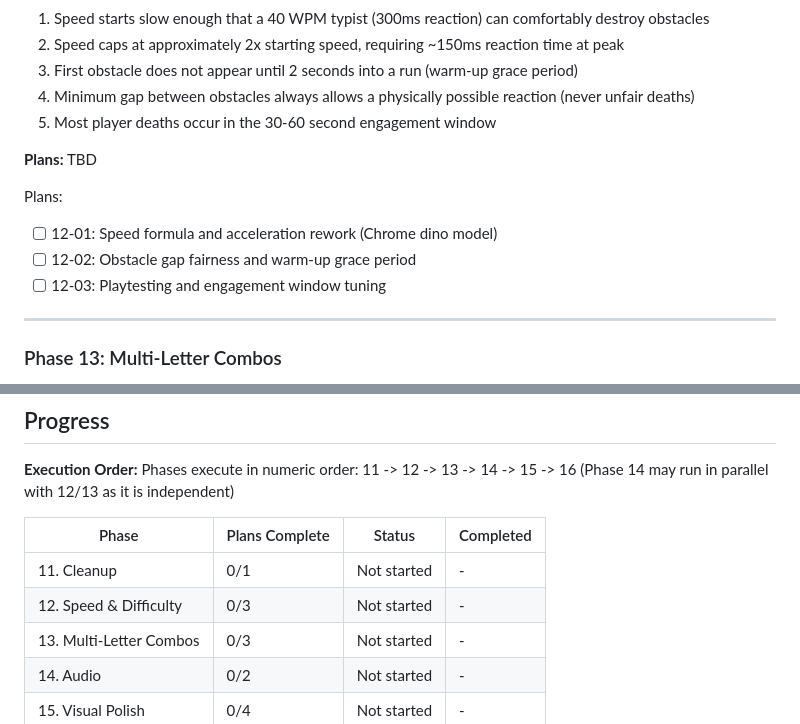
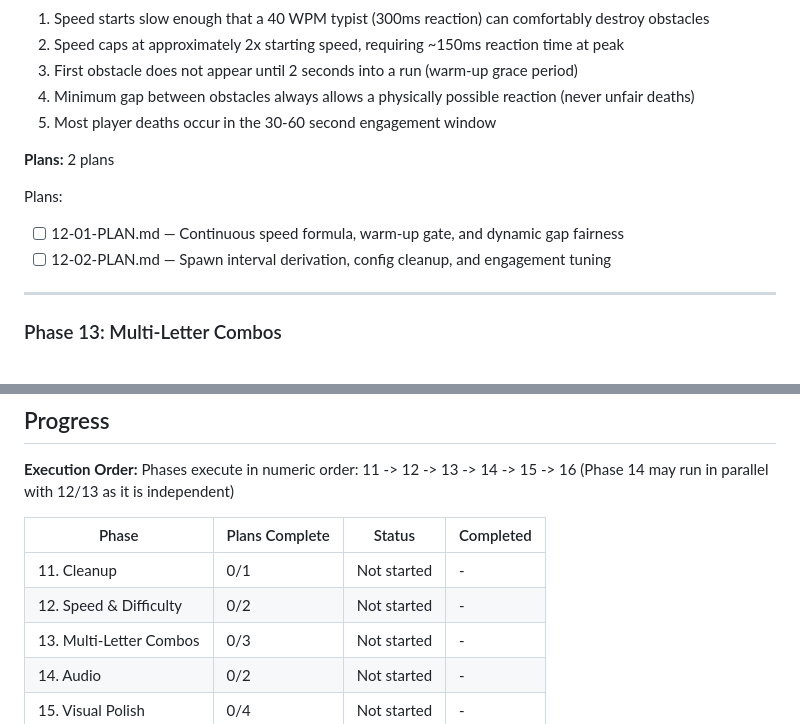
Before and after one commit to pavanmadiraju91/letter-runner, a Markdown page: .planning/ROADMAP.md, 2 parts joined by grey strips. Drawn GitHub-style.

```diff
--- a/.planning/ROADMAP.md
+++ b/.planning/ROADMAP.md
@@ -66,12 +66,11 @@ Plans:
 4. Minimum gap between obstacles always allows a physically possible reaction (never unfair deaths)
 5. Most player deaths occur in the 30-60 second engagement window
 
-**Plans:** TBD
+**Plans:** 2 plans
 
 Plans:
-- [ ] 12-01: Speed formula and acceleration rework (Chrome dino model)
-- [ ] 12-02: Obstacle gap fairness and warm-up grace period
-- [ ] 12-03: Playtesting and engagement window tuning
+- [ ] 12-01-PLAN.md — Continuous speed formula, warm-up gate, and dynamic gap fairness
+- [ ] 12-02-PLAN.md — Spawn interval derivation, config cleanup, and engagement tuning
 
 ---
 
@@ -163,7 +162,7 @@ Phases execute in numeric order: 11 -> 12 -> 13 -> 14 -> 15 -> 16
 | Phase | Plans Complete | Status | Completed |
 |-------|---------------|--------|-----------|
 | 11. Cleanup | 0/1 | Not started | - |
-| 12. Speed & Difficulty | 0/3 | Not started | - |
+| 12. Speed & Difficulty | 0/2 | Not started | - |
 | 13. Multi-Letter Combos | 0/3 | Not started | - |
 | 14. Audio | 0/2 | Not started | - |
 | 15. Visual Polish | 0/4 | Not started | - |
```
Also changed, not shown: other parts of .planning/ROADMAP.md (+2 -2 lines).
